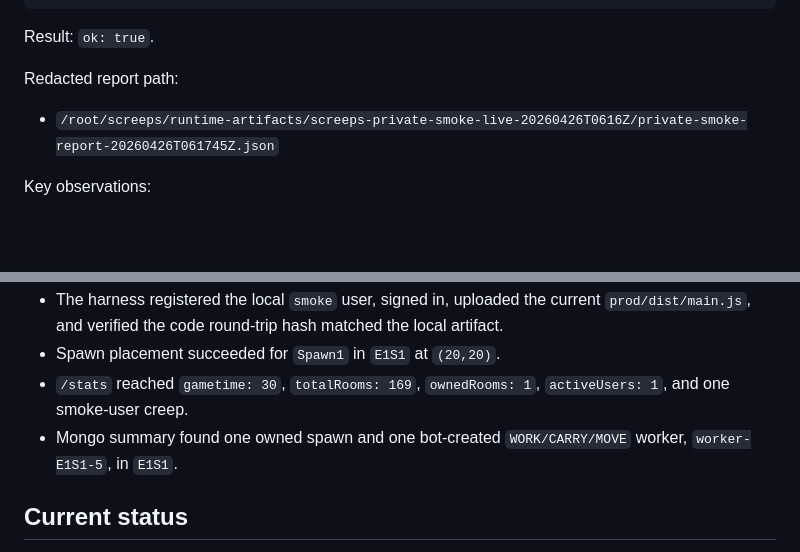
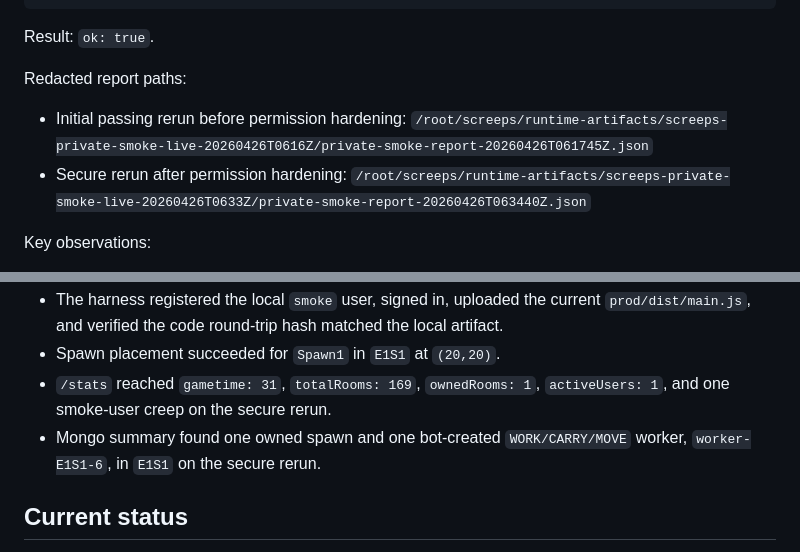
Before and after one commit to lanyusea/screeps, a Markdown page: docs/process/2026-04-26-private-smoke-harness-live-rerun.md, 2 parts joined by grey strips. Rendered like a GitHub page; blank space fills up the shorter version.

Commit message:
docs: record secure private smoke rerun

```diff
--- a/docs/process/2026-04-26-private-smoke-harness-live-rerun.md
+++ b/docs/process/2026-04-26-private-smoke-harness-live-rerun.md
@@ -64,9 +64,10 @@ python3 scripts/screeps-private-smoke.py run \
 
 Result: `ok: true`.
 
-Redacted report path:
+Redacted report paths:
 
-- `/root/screeps/runtime-artifacts/screeps-private-smoke-live-20260426T0616Z/private-smoke-report-20260426T061745Z.json`
+- Initial passing rerun before permission hardening: `/root/screeps/runtime-artifacts/screeps-private-smoke-live-20260426T0616Z/private-smoke-report-20260426T061745Z.json`
+- Secure rerun after permission hardening: `/root/screeps/runtime-artifacts/screeps-private-smoke-live-20260426T0633Z/private-smoke-report-20260426T063440Z.json`
 
 Key observations:
 
@@ -78,8 +79,8 @@ Key observations:
   - `system.resumeSimulation()` returned `OK`.
 - The harness registered the local `smoke` user, signed in, uploaded the current `prod/dist/main.js`, and verified the code round-trip hash matched the local artifact.
 - Spawn placement succeeded for `Spawn1` in `E1S1` at `(20,20)`.
-- `/stats` reached `gametime: 30`, `totalRooms: 169`, `ownedRooms: 1`, `activeUsers: 1`, and one smoke-user creep.
-- Mongo summary found one owned spawn and one bot-created `WORK/CARRY/MOVE` worker, `worker-E1S1-5`, in `E1S1`.
+- `/stats` reached `gametime: 31`, `totalRooms: 169`, `ownedRooms: 1`, `activeUsers: 1`, and one smoke-user creep on the secure rerun.
+- Mongo summary found one owned spawn and one bot-created `WORK/CARRY/MOVE` worker, `worker-E1S1-6`, in `E1S1` on the secure rerun.
 
 ## Current status
 
```
Also changed, not shown: docs/ops/roadmap.md (+1 -1 lines), docs/process/active-work-state.md (+2 -2 lines).
